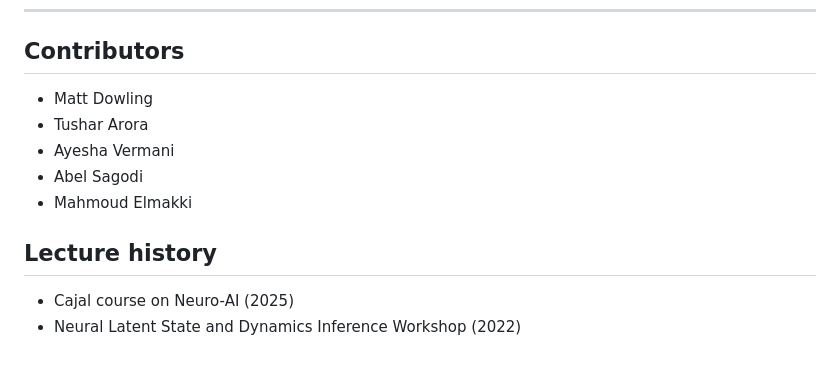
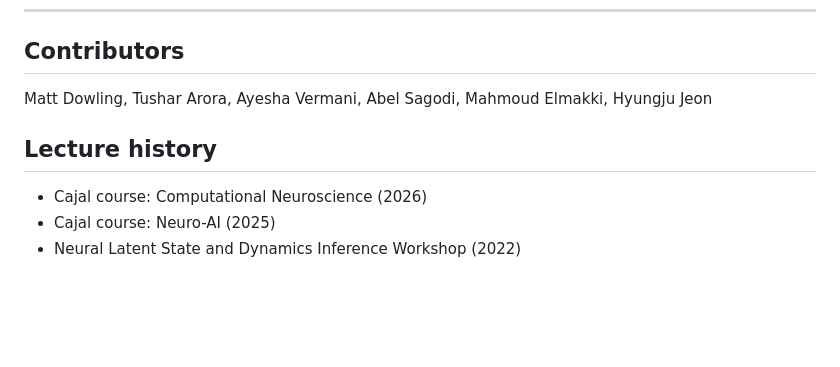
Before and after one commit to catniplab/latent_dynamics_workshop, a Markdown page: README.md, the part around the change. Rendered like a GitHub page; blank space fills up the shorter version.

Commit message:
contributions and courses

```diff
--- a/README.md
+++ b/README.md
@@ -78,12 +78,9 @@ If you activated the environment (`source .venv/bin/activate`), you can drop the
 ---
 ## Contributors
 
- - Matt Dowling
- - Tushar Arora
- - Ayesha Vermani
- - Abel Sagodi
- - Mahmoud Elmakki
+Matt Dowling, Tushar Arora, Ayesha Vermani, Abel Sagodi, Mahmoud Elmakki, Hyungju Jeon
 
 ## Lecture history
- - Cajal course on Neuro-AI (2025)
+ - Cajal course: Computational Neuroscience (2026)
+ - Cajal course: Neuro-AI (2025)
  - Neural Latent State and Dynamics Inference Workshop (2022)
```
